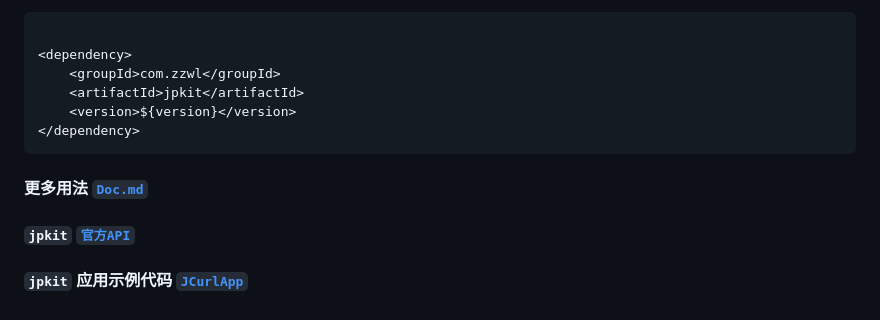
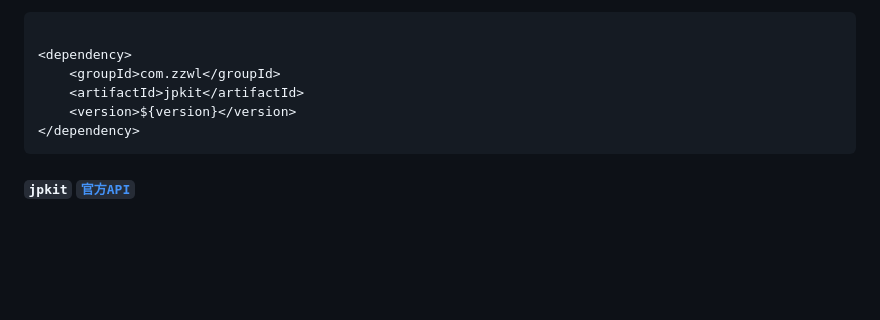
Before and after one commit to backpackerxl/jpkit, a Markdown page: README.md, the part around the change printed below. Drawn GitHub-style; blank space fills up the shorter version.

Commit message:
do：update README.md

````diff
--- a/README.md
+++ b/README.md
@@ -110,8 +112,4 @@ mvn install
 </dependency>
 ```
 
-#### 更多用法 [`Doc.md`](docs/Doc.md)
-
 #### `jpkit` [`官方API`](https://backpackerxl.github.io/jpkit/)
-
-#### `jpkit` 应用示例代码 [`JCurlApp`](src/test/java/com/zzwl/jpkit/plug/JCurlApp.java)
````
Also changed, not shown: other parts of README.md (+2 -0 lines), docs/gif/explain.gif (added).
